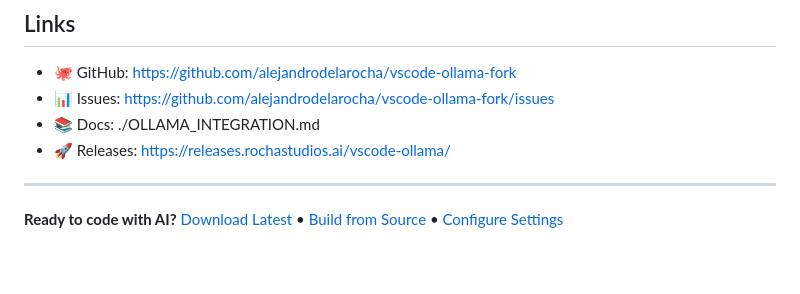
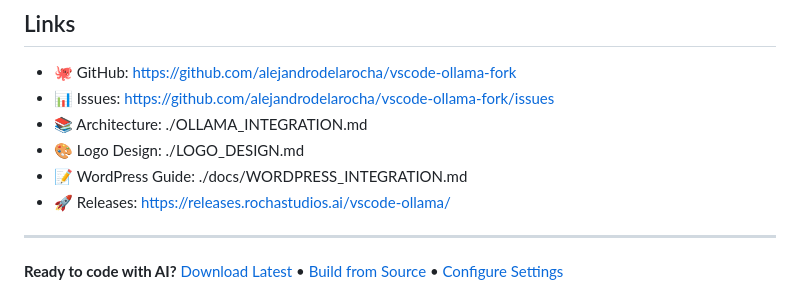
Before and after one commit to alejandrodelarocha/vscode-ollama-fork, a Markdown page: README.md, the part around the change. Rendered like a GitHub page; blank space fills up the shorter version.

```diff
--- a/README.md
+++ b/README.md
@@ -265,7 +265,9 @@ MIT (same as VS Code)
 
 - 🐙 GitHub: https://github.com/alejandrodelarocha/vscode-ollama-fork
 - 📊 Issues: https://github.com/alejandrodelarocha/vscode-ollama-fork/issues
-- 📚 Docs: ./OLLAMA_INTEGRATION.md
+- 📚 Architecture: ./OLLAMA_INTEGRATION.md
+- 🎨 Logo Design: ./LOGO_DESIGN.md
+- 📝 WordPress Guide: ./docs/WORDPRESS_INTEGRATION.md
 - 🚀 Releases: https://releases.rochastudios.ai/vscode-ollama/
 
 ---
```
Also changed, not shown: docs/WORDPRESS_INTEGRATION.md (added, +337 -0 lines).
